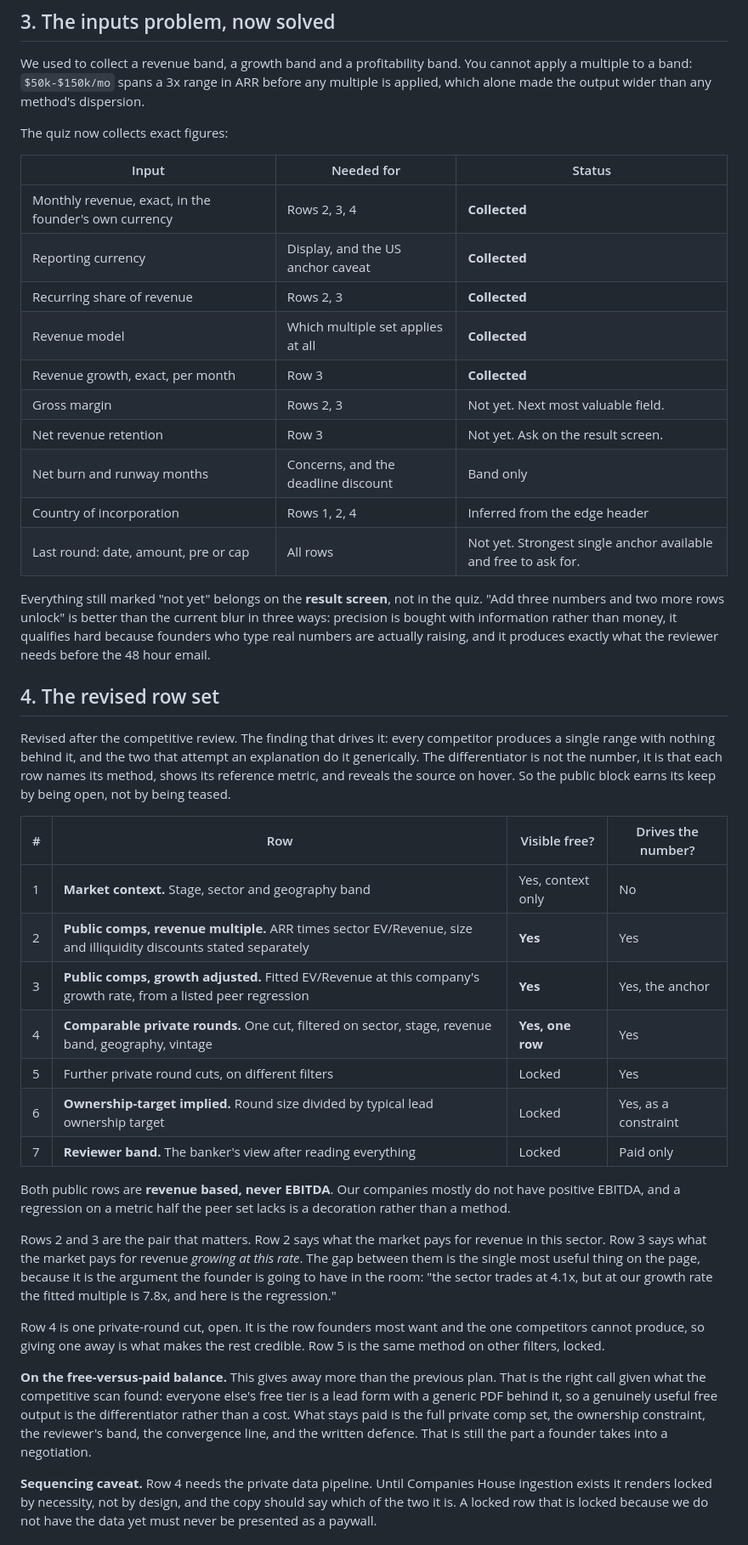
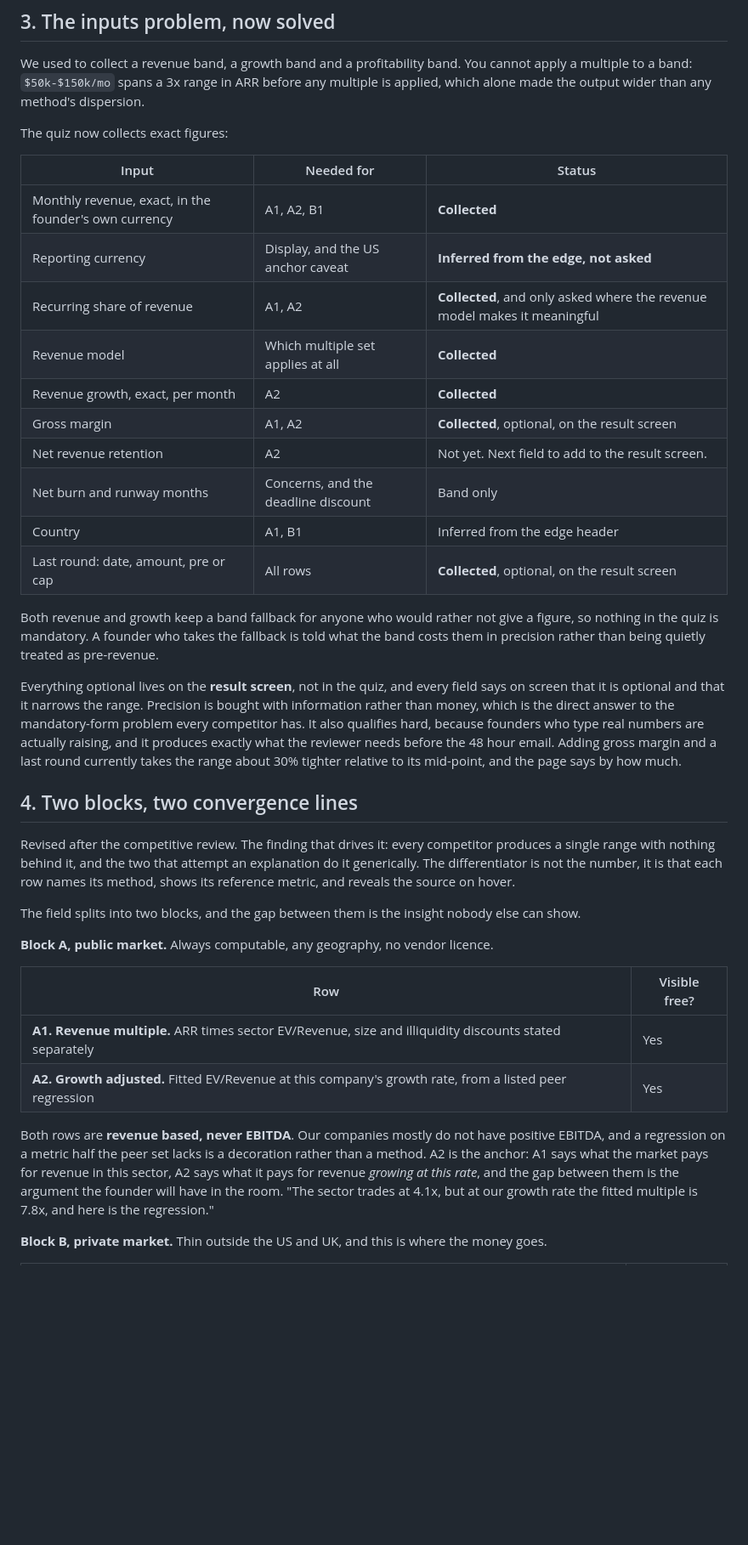
Before and after one commit to DaniilRybak-code/fairway-valuation, a Markdown page: docs/valuation-engine-plan.md, the part around one of its changes. Shown at 85% size. GitHub-like rendering; blank space fills up the shorter version.

```diff
--- a/docs/valuation-engine-plan.md
+++ b/docs/valuation-engine-plan.md
@@ -28,40 +28,35 @@ The quiz now collects exact figures:
 
 | Input | Needed for | Status |
 |---|---|---|
-| Monthly revenue, exact, in the founder's own currency | Rows 2, 3, 4 | **Collected** |
-| Reporting currency | Display, and the US anchor caveat | **Collected** |
-| Recurring share of revenue | Rows 2, 3 | **Collected** |
+| Monthly revenue, exact, in the founder's own currency | A1, A2, B1 | **Collected** |
+| Reporting currency | Display, and the US anchor caveat | **Inferred from the edge, not asked** |
+| Recurring share of revenue | A1, A2 | **Collected**, and only asked where the revenue model makes it meaningful |
 | Revenue model | Which multiple set applies at all | **Collected** |
-| Revenue growth, exact, per month | Row 3 | **Collected** |
-| Gross margin | Rows 2, 3 | Not yet. Next most valuable field. |
-| Net revenue retention | Row 3 | Not yet. Ask on the result screen. |
+| Revenue growth, exact, per month | A2 | **Collected** |
+| Gross margin | A1, A2 | **Collected**, optional, on the result screen |
+| Net revenue retention | A2 | Not yet. Next field to add to the result screen. |
 | Net burn and runway months | Concerns, and the deadline discount | Band only |
-| Country of incorporation | Rows 1, 2, 4 | Inferred from the edge header |
-| Last round: date, amount, pre or cap | All rows | Not yet. Strongest single anchor available and free to ask for. |
+| Country | A1, B1 | Inferred from the edge header |
+| Last round: date, amount, pre or cap | All rows | **Collected**, optional, on the result screen |
 
-Everything still marked "not yet" belongs on the **result screen**, not in the quiz. "Add three numbers and two more rows unlock" is better than the current blur in three ways: precision is bought with information rather than money, it qualifies hard because founders who type real numbers are actually raising, and it produces exactly what the reviewer needs before the 48 hour email.
+Both revenue and growth keep a band fallback for anyone who would rather not give a figure, so nothing in the quiz is mandatory. A founder who takes the fallback is told what the band costs them in precision rather than being quietly treated as pre-revenue.
 
-## 4. The revised row set
+Everything optional lives on the **result screen**, not in the quiz, and every field says on screen that it is optional and that it narrows the range. Precision is bought with information rather than money, which is the direct answer to the mandatory-form problem every competitor has. It also qualifies hard, because founders who type real numbers are actually raising, and it produces exactly what the reviewer needs before the 48 hour email. Adding gross margin and a last round currently takes the range about 30% tighter relative to its mid-point, and the page says by how much.
 
-Revised after the competitive review. The finding that drives it: every competitor produces a single range with nothing behind it, and the two that attempt an explanation do it generically. The differentiator is not the number, it is that each row names its method, shows its reference metric, and reveals the source on hover. So the public block earns its keep by being open, not by being teased.
+## 4. Two blocks, two convergence lines
 
-| # | Row | Visible free? | Drives the number? |
-|---|---|---|---|
-| 1 | **Market context.** Stage, sector and geography band | Yes, context only | No |
-| 2 | **Public comps, revenue multiple.** ARR times sector EV/Revenue, size and illiquidity discounts stated separately | **Yes** | Yes |
-| 3 | **Public comps, growth adjusted.** Fitted EV/Revenue at this company's growth rate, from a listed peer regression | **Yes** | Yes, the anchor |
-| 4 | **Comparable private rounds.** One cut, filtered on sector, stage, revenue band, geography, vintage | **Yes, one row** | Yes |
-| 5 | Further private round cuts, on different filters | Locked | Yes |
-| 6 | **Ownership-target implied.** Round size divided by typical lead ownership target | Locked | Yes, as a constraint |
-| 7 | **Reviewer band.** The banker's view after reading everything | Locked | Paid only |
+Revised after the competitive review. The finding that drives it: every competitor produces a single range with nothing behind it, and the two that attempt an explanation do it generically. The differentiator is not the number, it is that each row names its method, shows its reference metric, and reveals the source on hover.
 
-Both public rows are **revenue based, never EBITDA**. Our companies mostly do not have positive EBITDA, and a regression on a metric half the peer set lacks is a decoration rather than a method.
+The field splits into two blocks, and the gap between them is the insight nobody else can show.
 
-Rows 2 and 3 are the pair that matters. Row 2 says what the market pays for revenue in this sector. Row 3 says what the market pays for revenue *growing at this rate*. The gap between them is the single most useful thing on the page, because it is the argument the founder is going to have in the room: "the sector trades at 4.1x, but at our growth rate the fitted multiple is 7.8x, and here is the regression."
+**Block A, public market.** Always computable, any geography, no vendor licence.
 
-Row 4 is one private-round cut, open. It is the row founders most want and the one competitors cannot produce, so giving one away is what makes the rest credible. Row 5 is the same method on other filters, locked.
+| Row | Visible free? |
+|---|---|
+| **A1. Revenue multiple.** ARR times sector EV/Revenue, size and illiquidity discounts stated separately | Yes |
+| **A2. Growth adjusted.** Fitted EV/Revenue at this company's growth rate, from a listed peer regression | Yes |
 
-**On the free-versus-paid balance.** This gives away more than the previous plan. That is the right call given what the competitive scan found: everyone else's free tier is a lead form with a generic PDF behind it, so a genuinely useful free output is the differentiator rather than a cost. What stays paid is the full private comp set, the ownership constraint, the reviewer's band, the convergence line, and the written defence. That is still the part a founder takes into a negotiation.
+Both rows are **revenue based, never EBITDA**. Our companies mostly do not have positive EBITDA, and a regression on a metric half the peer set lacks is a decoration rather than a method. A2 is the anchor: A1 says what the market pays for revenue in this sector, A2 says what it pays for revenue *growing at this rate*, and the gap between them is the argument the founder will have in the room. "The sector trades at 4.1x, but at our growth rate the fitted multiple is 7.8x, and here is the regression."
 
-**Sequencing caveat.** Row 4 needs the private data pipeline. Until Companies House ingestion exists it renders locked by necessity, not by design, and the copy should say which of the two it is. A locked row that is locked because we do not have the data yet must never be presented as a paywall.
+**Block B, private market.** Thin outside the US and UK, and this is where the money goes.
 
```
Also changed, not shown: other parts of docs/valuation-engine-plan.md (+26 -11 lines).
